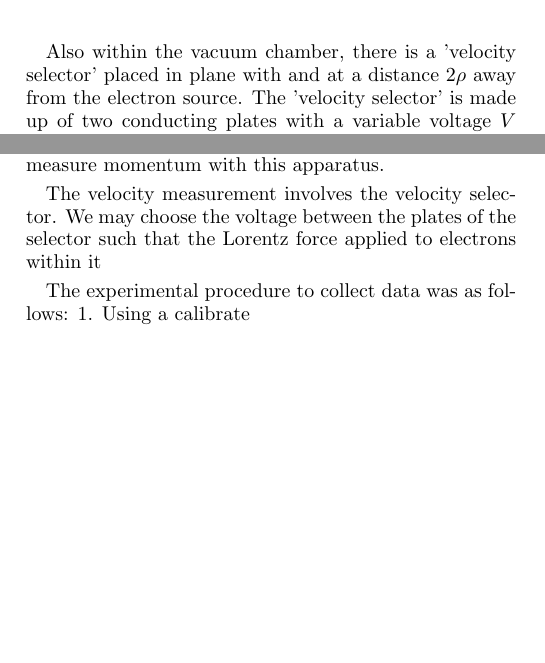
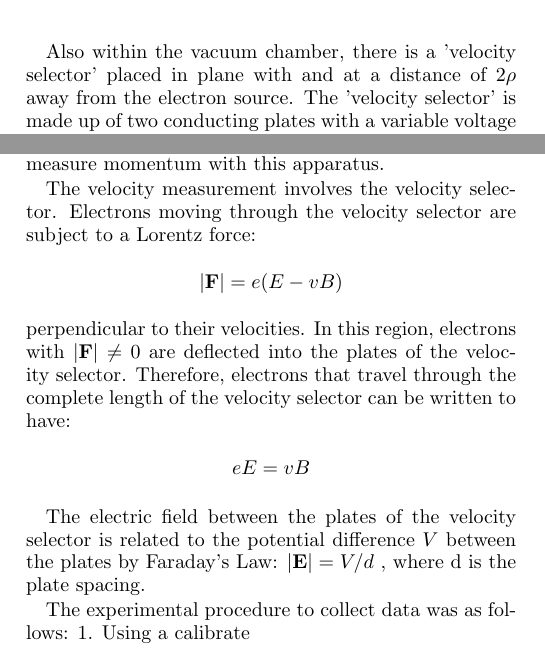
Before and after one commit to RHS-08/Experiment-1-Written-Summary-, a LaTeX paper (Experiment_1_Written_Summary.tex): two parts of the columns of pages 1 and 2 of 5, joined at a grey line, cut so that both start at the same text, the shorter picture padded with empty space. Compiled offline with pdfLaTeX.

Commit message:
Nov 5, 2026, 6:33 PM

```diff
--- a/Experiment_1_Written_Summary.tex
+++ b/Experiment_1_Written_Summary.tex
@@ -228,7 +228,7 @@ which passively decays into yttrium-90. In turn, yttrium-90 decays into stable
 zirconium-90. Both of these decay processes produce electrons with a distribution of velocities.
 
 
-Also within the vacuum chamber, there is a 'velocity selector' placed in plane with and at a distance $2\rho$ away from the electron source.
+Also within the vacuum chamber, there is a 'velocity selector' placed in plane with and at a distance of $2\rho$ away from the electron source.
 The 'velocity selector' is made up of two conducting plates with a variable voltage $V$ applied between them.
 
 The electromagnet is made up of a spherical arrangement of currents such that
@@ -255,8 +255,15 @@ $$p=e \rho B$$.
 Therefore, with a constrained orbital radius $\rho$, the choice of B selects the momentum of the electrons that reach
 the velocity selector. This is what allows us to measure momentum with this apparatus.
 
-The velocity measurement involves the velocity selector. We may choose the voltage between the plates of the selector such that
-the Lorentz force applied to electrons within it
+The velocity measurement involves the velocity selector. Electrons moving through
+the velocity selector are subject to a Lorentz force: $$|\textbf{F}|=e(E-vB)$$ perpendicular to their velocities. In this region,
+electrons with $|\textbf{F}| \neq 0$ are deflected into the plates of the velocity selector. Therefore, electrons that travel through the complete
+length of the velocity selector can be written to have: $$eE=vB$$
+
+
+The electric field between the plates of the velocity selector is related to the
+potential difference $V$ between the plates by Faraday's Law: $|\textbf{E}|=V/d$ , where d is the plate spacing.
+
 
 
 
```
